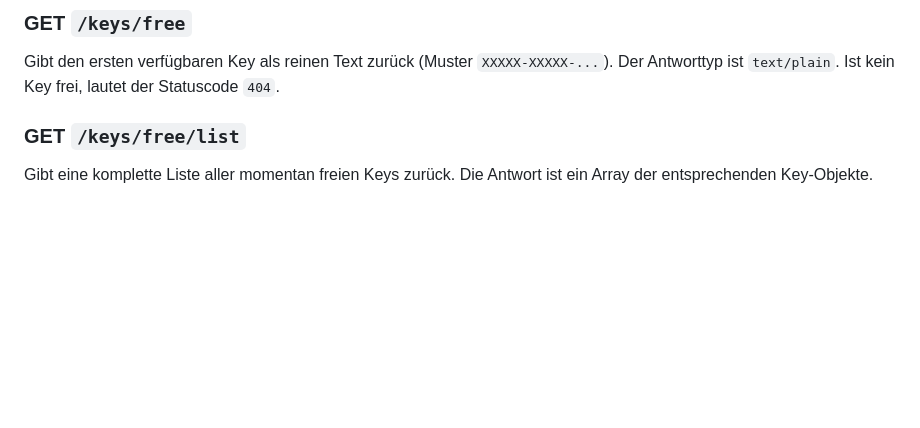
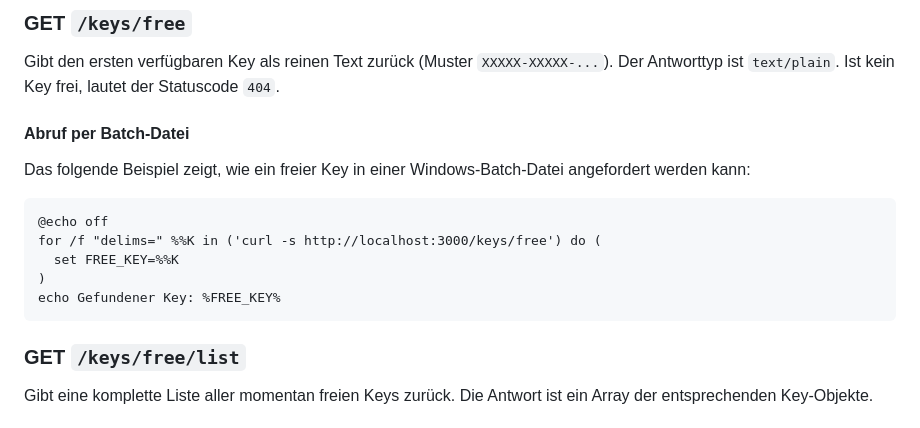
Before and after one commit to Luca178000/KeyServer, a Markdown page: README.md, the part around the change. Rendered like a GitHub page; blank space fills up the shorter version.

Commit message:
Dokumentation: Batch Beispiel für freien Key

````diff
--- a/README.md
+++ b/README.md
@@ -118,6 +118,18 @@ Bereits vorhandene Keys werden dabei ignoriert und nicht erneut gespeichert. Fü
 ### GET `/keys/free`
 Gibt den ersten verfügbaren Key als reinen Text zurück (Muster `XXXXX-XXXXX-...`).
 Der Antworttyp ist `text/plain`. Ist kein Key frei, lautet der Statuscode `404`.
+
+#### Abruf per Batch-Datei
+Das folgende Beispiel zeigt, wie ein freier Key in einer Windows-Batch-Datei
+angefordert werden kann:
+
+```batch
+@echo off
+for /f "delims=" %%K in ('curl -s http://localhost:3000/keys/free') do (
+  set FREE_KEY=%%K
+)
+echo Gefundener Key: %FREE_KEY%
+```
 
 ### GET `/keys/free/list`
 Gibt eine komplette Liste aller momentan freien Keys zurück. Die Antwort ist ein Array der entsprechenden Key-Objekte.
````
